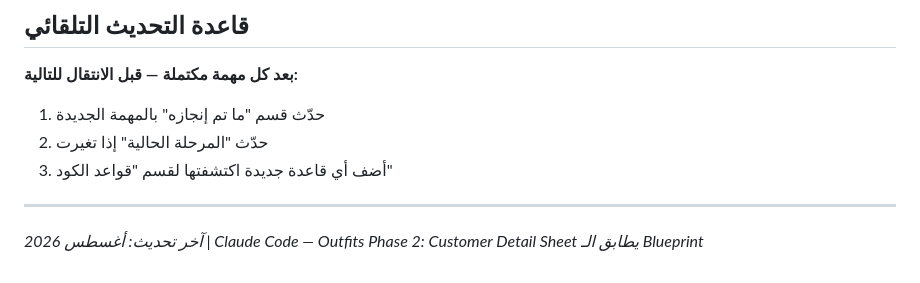
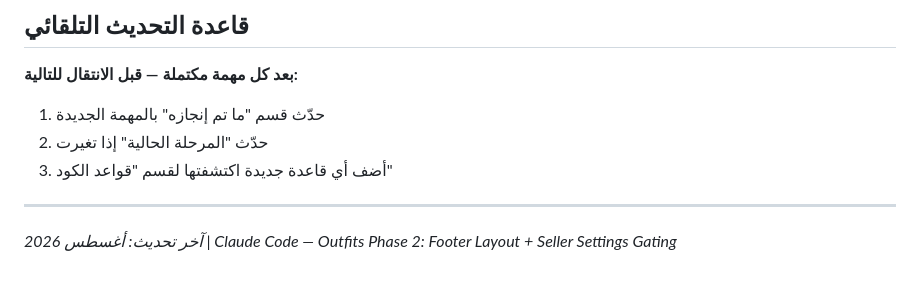
Before and after one commit to hawwadmowissa-art/wardro-alpha-0.95, a Markdown page: Claude.MD, the part around one of its changes. Drawn GitHub-style.

Commit message:
docs: log outfits footer layout + gating task in CLAUDE.md
Co-Authored-By: Claude Sonnet 5 <noreply@anthropic.com>

```diff
--- a/Claude.MD
+++ b/Claude.MD
@@ -169,4 +170,4 @@ wardro/
 
 ---
 
-*آخر تحديث: أغسطس 2026 | Claude Code — Outfits Phase 2: Customer Detail Sheet يطابق الـ Blueprint*
+*آخر تحديث: أغسطس 2026 | Claude Code — Outfits Phase 2: Footer Layout + Seller Settings Gating*
```
Also changed, not shown: other parts of Claude.MD (+1 -0 lines).
